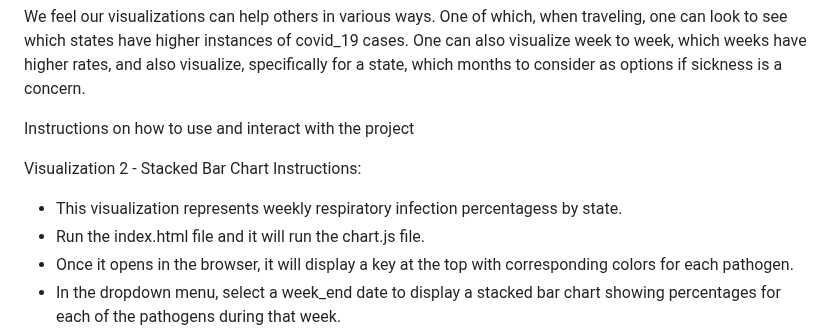
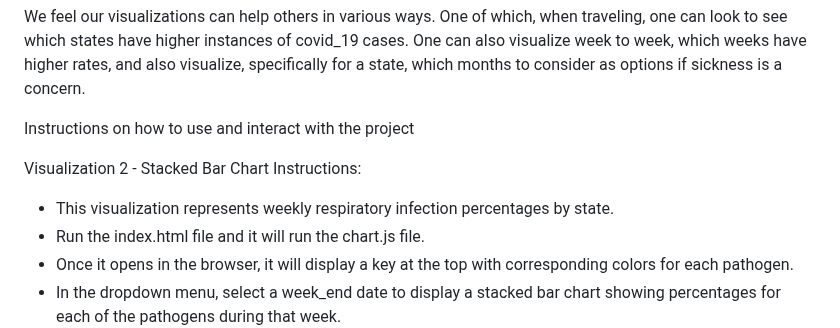
Before and after one commit to tiffphi/Project_3, a Markdown page: README.md, the part around the change. GitHub-like rendering.

```diff
--- a/README.md
+++ b/README.md
@@ -11,7 +11,7 @@ Instructions on how to use and interact with the project
 
 Visualization 2 - Stacked Bar Chart Instructions:
 
-- This visualization represents weekly respiratory infection percentagess by state.
+- This visualization represents weekly respiratory infection percentages by state.
 - Run the index.html file and it will run the chart.js file.
 - Once it opens in the browser, it will display a key at the top with corresponding colors for each pathogen.
 - In the dropdown menu, select a week_end date to display a stacked bar chart showing percentages for each of the pathogens during that week.
```
